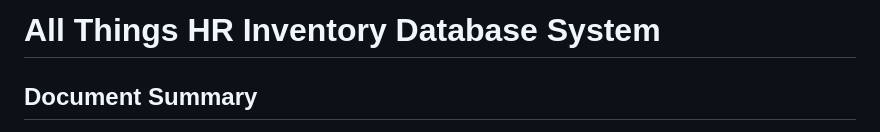
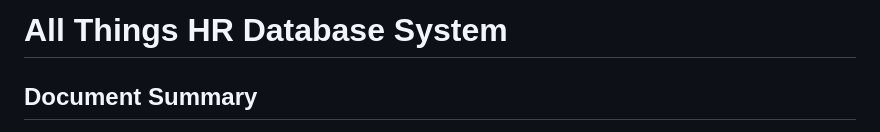
Before and after one commit to drewbusz/All-Things-Human-Resources, a Markdown page: AllThingsHR.md, the part around the change. Rendered like a GitHub page.

```diff
--- a/AllThingsHR.md
+++ b/AllThingsHR.md
@@ -1,5 +1,5 @@
 
-# All Things HR Inventory Database System
+# All Things HR Database System
 
 ## Document Summary
 This document outlines the intitial database design for a simple workflow management
```
